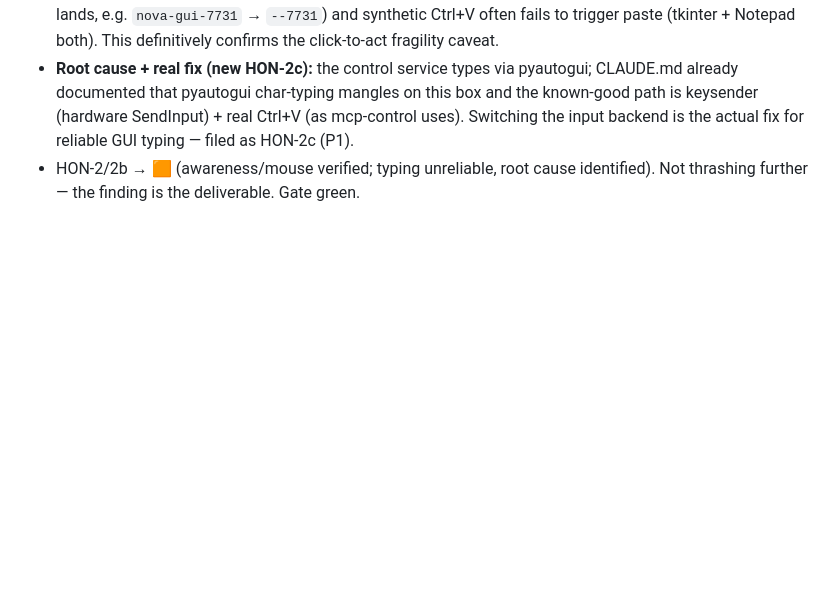
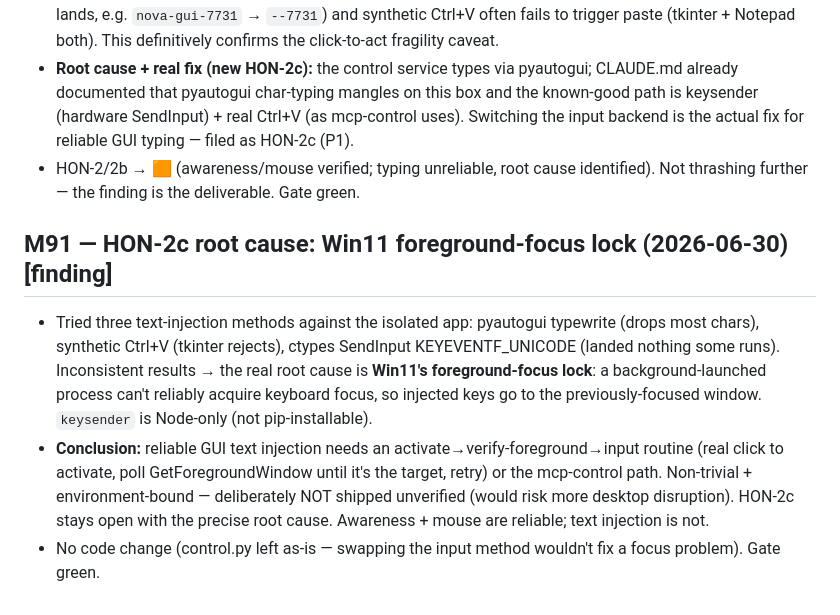
Before and after one commit to h5h39h-pixel/NOVA, a Markdown page: BUILD_LOG.md, the part around the change. Drawn GitHub-style; blank space fills up the shorter version.

Commit message:
M91 (HON-2c): root cause = Win11 foreground-focus lock (finding)
- Tried pyautogui/synthetic-Ctrl+V/ctypes-SendInput-Unicode; all
  inconsistent. Real cause: Win11 won't give a background-launched process
  keyboard focus, so keys hit the wrong window. keysender is Node-only.
- Fix needs activate->verify-foreground->input (or mcp-control path);
  non-trivial + environment-bound; deferred rather than shipped unverified.
  No code change. Gate green.

Co-Authored-By: Claude Opus 4.8 (1M context) <noreply@anthropic.com>

```diff
--- a/BUILD_LOG.md
+++ b/BUILD_LOG.md
@@ -1093,3 +1093,18 @@ encryption · SEC-5 HTTPS turnkey · SEC-6 exec audit + injection fix. **Next ph
   fix for reliable GUI typing — filed as HON-2c (P1).
 - HON-2/2b → 🟧 (awareness/mouse verified; typing unreliable, root cause identified). Not thrashing
   further — the finding is the deliverable. Gate green.
+
+## M91 — HON-2c root cause: Win11 foreground-focus lock (2026-06-30)  [finding]
+
+- Tried three text-injection methods against the isolated app: pyautogui typewrite (drops most chars),
+  synthetic Ctrl+V (tkinter rejects), ctypes SendInput KEYEVENTF_UNICODE (landed nothing some runs).
+  Inconsistent results → the real root cause is **Win11's foreground-focus lock**: a background-launched
+  process can't reliably acquire keyboard focus, so injected keys go to the previously-focused window.
+  `keysender` is Node-only (not pip-installable).
+- **Conclusion:** reliable GUI text injection needs an activate→verify-foreground→input routine (real
+  click to activate, poll GetForegroundWindow until it's the target, retry) or the mcp-control path.
+  Non-trivial + environment-bound — deliberately NOT shipped unverified (would risk more desktop
+  disruption). HON-2c stays open with the precise root cause. Awareness + mouse are reliable; text
+  injection is not.
+- No code change (control.py left as-is — swapping the input method wouldn't fix a focus problem).
+  Gate green.
```
Also changed, not shown: TASKS.md (+1 -1 lines).
